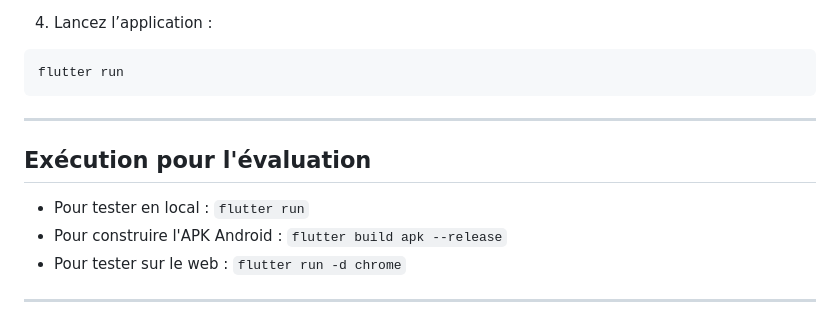
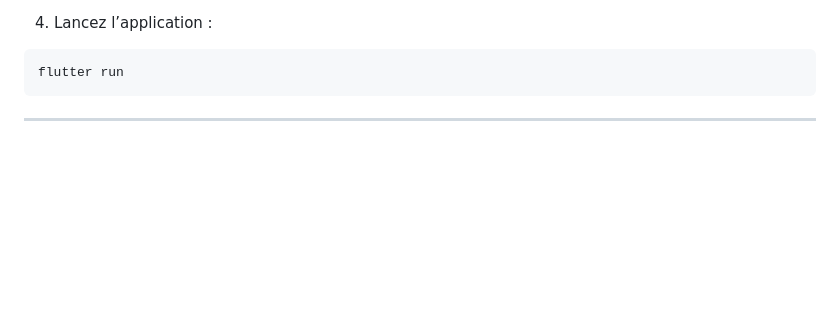
Before and after one commit to 5yn0r/KOY_ORIGINE_PROJET_APP_NTI, a Markdown page: README.md, the part around the change. Rendered like a GitHub page; blank space fills up the shorter version.

Commit message:
Update readme May 2026

````diff
--- a/README.md
+++ b/README.md
@@ -91,14 +91,6 @@ flutter run
 ```
 ---
 
-## Exécution pour l'évaluation
-
-- Pour tester en local : `flutter run`
-- Pour construire l'APK Android : `flutter build apk --release`
-- Pour tester sur le web : `flutter run -d chrome`
-
----
-
 ![Capture d'écran de l'application](assets/images/APPLICATION_MOBILE_NTI.jpeg)
 
 ## Licence
````
